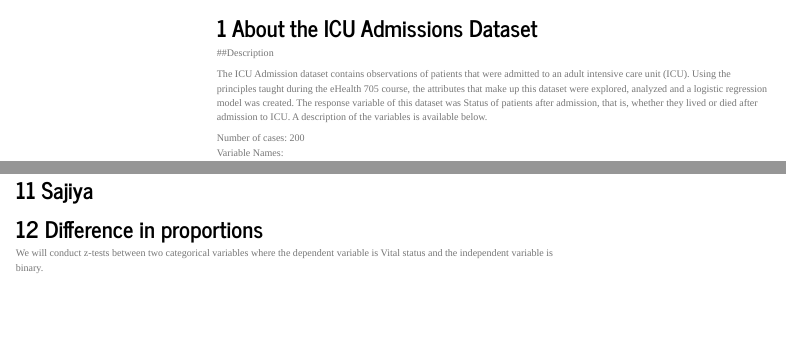
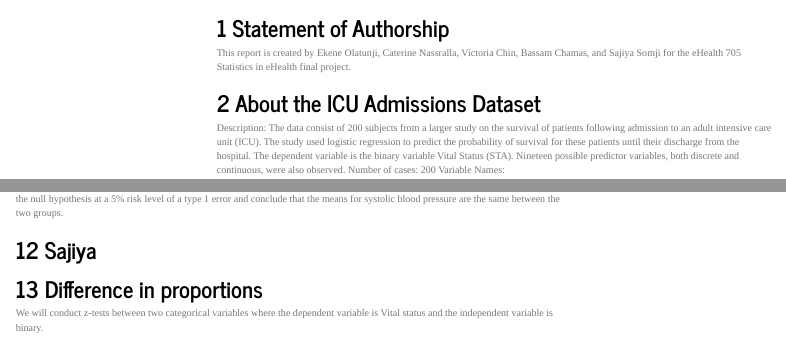
Before and after one commit to ekeneo/EH705-ICU-Admissions, an R Markdown document (eH705_ICUadmissions.Rmd): the page in a window 1100 px wide, from 100 px down before the commit and from 80 px down after it, so that both start at the same text, and a second part further down, joined at a grey line. Rendered offline with R 4.5, knitr and Pandoc, with nearby package versions; some code elsewhere in the file could not run offline; menus at the side of the page are left out.

Commit message:
Eke commit

````diff
--- a/eH705_ICUadmissions.Rmd
+++ b/eH705_ICUadmissions.Rmd
@@ -1,6 +1,6 @@
 ---
 title: "ICU Admissions Term Project, eH705"
-author: "Group XYZ"
+authors: "Ekene Olatunji, Caterine Nassralla, Victoria Chin, Bassam Chamas, and Sajiya Somji"
 date: "`r format(Sys.time(), '%d %B %Y')`"
 output:
   html_document:
@@ -41,12 +41,13 @@ library(rgl)
 knitr::knit_hooks$set(webgl = hook_webgl)
 ```
 
+# Statement of Authorship
+This report is created by Ekene Olatunji, Caterine Nassralla, Victoria Chin, Bassam Chamas, and Sajiya Somji for the eHealth 705 Statistics in eHealth final project.
+
+
 # About the ICU Admissions Dataset
 
-##Description
-
-The ICU Admission dataset contains observations of patients that were admitted to an adult intensive care unit (ICU). Using the principles taught during the eHealth 705 course, the attributes that make up this dataset were explored, analyzed and a logistic regression model was created. The response variable of this dataset was Status of patients after admission, that is, whether they lived or died after admission to ICU. A description of the variables is available below.
-
+Description: The data consist of 200 subjects from a larger study on the survival of patients following admission to an adult intensive care unit (ICU). The study used logistic regression to predict the probability of survival for these patients until their discharge from the hospital. The dependent variable is the binary variable Vital Status (STA). Nineteen possible predictor variables, both discrete and continuous, were also observed.
 Number of cases: 200
 Variable Names:
 
````
Also changed, not shown: eH705_ICUadmissions_files/figure-html/unnamed-chunk-102-1.png (added), eH705_ICUadmissions_files/figure-html/unnamed-chunk-102-2.png (added), eH705_ICUadmissions_files/figure-html/unnamed-chunk-11-1.png (added), eH705_ICUadmissions_files/figure-html/unnamed-chunk-11-2.png (added), eH705_ICUadmissions_files/figure-html/unnamed-chunk-11-3.png (added), eH705_ICUadmissions_files/figure-html/unnamed-chunk-11-4.png (added), eH705_ICUadmissions_files/figure-html/unnamed-chunk-11-5.png (added), eH705_ICUadmissions_files/figure-html/unnamed-chunk-11-6.png (added), eH705_ICUadmissions_files/figure-html/unnamed-chunk-12-1.png (added), eH705_ICUadmissions_files/figure-html/unnamed-chunk-13-1.png (added), eH705_ICUadmissions_files/figure-html/unnamed-chunk-14-1.png (added), eH705_ICUadmissions_files/figure-html/unnamed-chunk-15-1.png (added), eH705_ICUadmissions_files/figure-html/unnamed-chunk-16-1.png (added), eH705_ICUadmissions_files/figure-html/unnamed-chunk-17-1.png (added), 20 more files, 1 other file.
